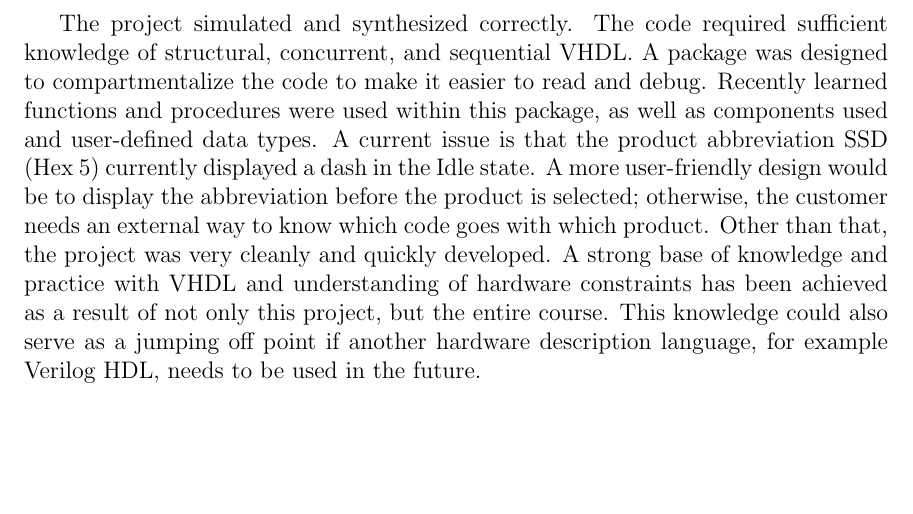
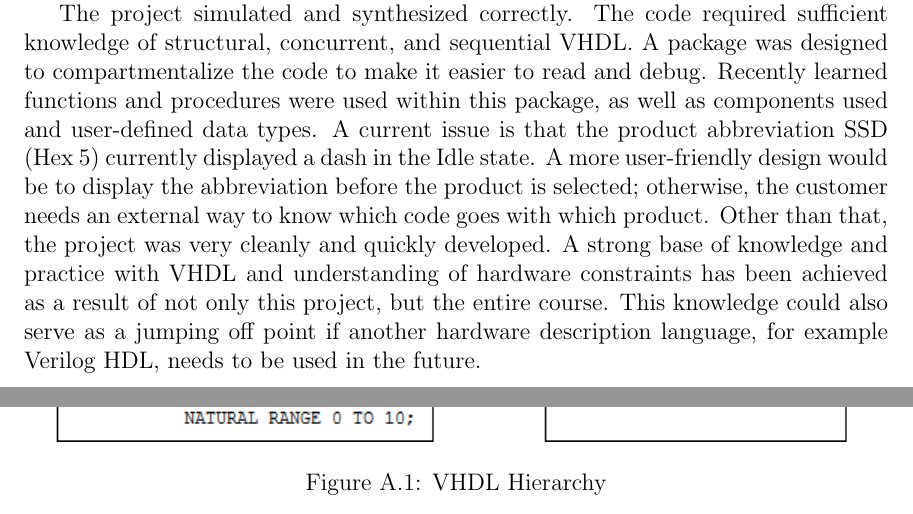
Before and after one commit to kaedec/CPE462-Final-Project, a LaTeX document (report/Final_Katelyn_Charbonneau.tex): part of page 7 of 7 before the commit and two parts of pages 7 and 8 of 8 after it, the two joined at a grey line, cut so that both start at the same text, the shorter picture padded with empty space. Compiled offline with pdfLaTeX.

Commit message:
v1.0
basically done

```diff
--- a/report/Final_Katelyn_Charbonneau.tex
+++ b/report/Final_Katelyn_Charbonneau.tex
@@ -219,3 +219,15 @@ The design was synthesized onto the Altera Cyclone IV E DE2-115F29C7 FPGA.
 \section{Conlusion} \label{cncl}
 The project simulated and synthesized correctly.  The code required sufficient knowledge of structural, concurrent, and sequential VHDL. A package was designed to compartmentalize the code to make it easier to read and debug.  Recently learned functions and procedures were used within this package, as well as components used and user-defined data types.  A current issue is that the product abbreviation SSD (Hex 5) currently displayed a dash in the Idle state.  A more user-friendly design would be to display the abbreviation before the product is selected; otherwise, the customer needs an external way to know which code goes with which product.  Other than that, the project was very cleanly and quickly developed.  A strong base of knowledge and practice with VHDL and understanding of hardware constraints has been achieved as a result of not only this project, but the entire course.  This knowledge could also serve as a jumping off point if another hardware description language, for example Verilog HDL, needs to be used in the future.
 
+\newpage
+
+\section*{Appendix} \label{appendix}
+
+\renewcommand{\thefigure}{A.\arabic{figure}}
+
+\setcounter{figure}{0}
+
+\begin{figure}[H]
+\begin{center}
+\includegraphics[scale=0.75]{BlockDiagram.png}
+\caption{VHDL Hierarchy}
```
Also changed, not shown: report/BlockDiagram.png (added), report/Final_Katelyn_Charbonneau.pdf, report/StateDiagram.png, report/Final_Katelyn_Charbonneau.tex (4 more changed lines), 9 other files.
